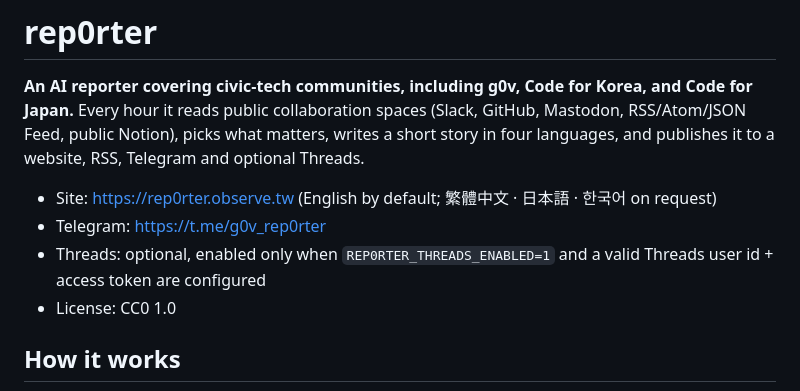
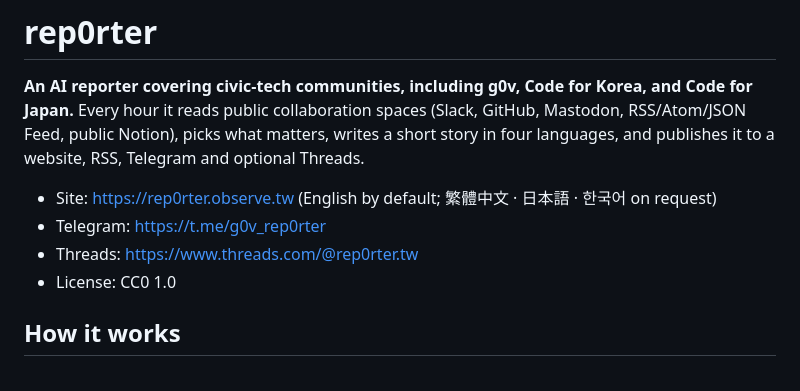
Before and after one commit to rep0rter/rep0rter, a Markdown page: README.md, the part around the change. GitHub-like rendering.

Commit message:
Update Threads information in README
Updated Threads link and configuration details.

```diff
--- a/README.md
+++ b/README.md
@@ -8,7 +8,7 @@ story in four languages, and publishes it to a website, RSS, Telegram and option
 
 - Site: https://rep0rter.observe.tw (English by default; 繁體中文 · 日本語 · 한국어 on request)
 - Telegram: https://t.me/g0v_rep0rter
-- Threads: optional, enabled only when `REP0RTER_THREADS_ENABLED=1` and a valid Threads user id + access token are configured
+- Threads: https://www.threads.com/@rep0rter.tw
 - License: CC0 1.0
 
 ## How it works
```
